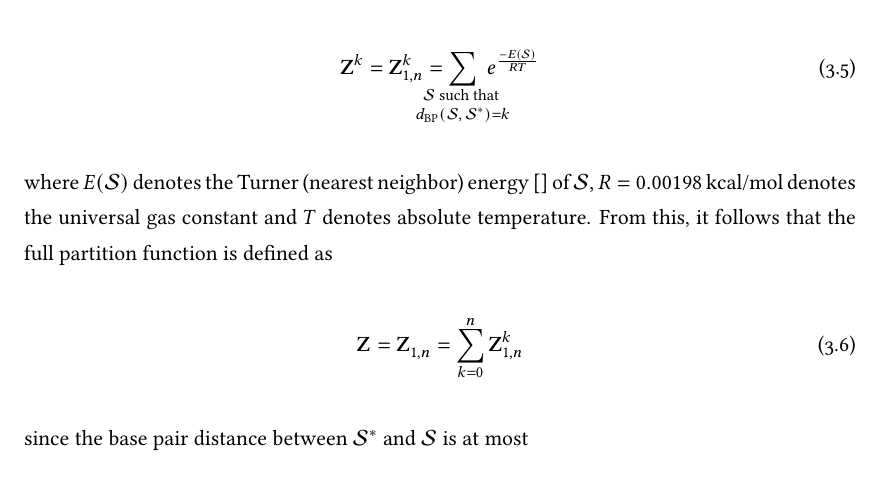
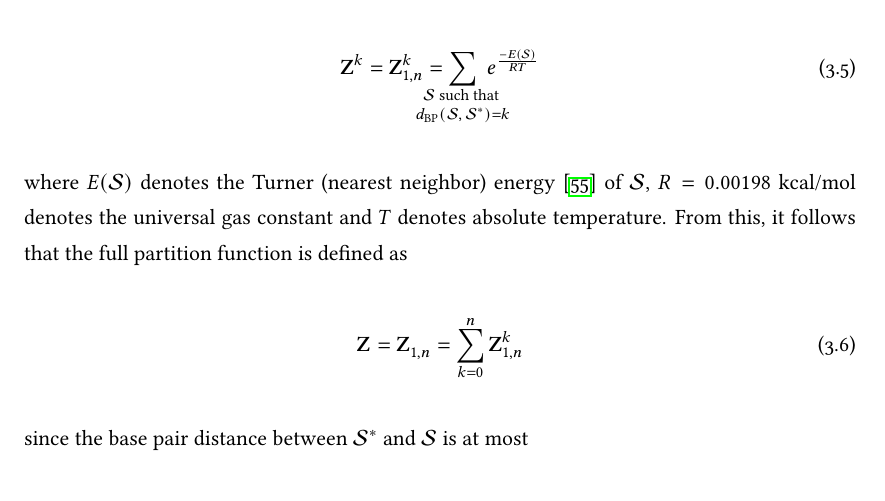
Before and after one commit to evansenter/thesis, a LaTeX thesis (main.tex, which reads Chapters/FFTbor.tex): part of page 32 of 117, cut so that both start at the same text. Compiled offline with pdfLaTeX.

Commit message:
v2.2.2
Signed-off-by: Evan Senter <evansenter@gmail.com>

```diff
--- a/Chapters/FFTbor.tex
+++ b/Chapters/FFTbor.tex
@@ -170,7 +170,7 @@ Given an RNA sequence $\seq=\seqN$ and compatible secondary structure
 \end{align}
 
 where $E(\str)$ denotes the Turner (nearest neighbor)
-energy \citep{}
+energy \citep{xia:RNA}
 of \str, $R = 0.00198$ kcal/mol denotes the universal
 gas constant and $T$ denotes absolute temperature. From this, it follows that
 the full partition function is defined as
```
Also changed, not shown: 1 other file.
